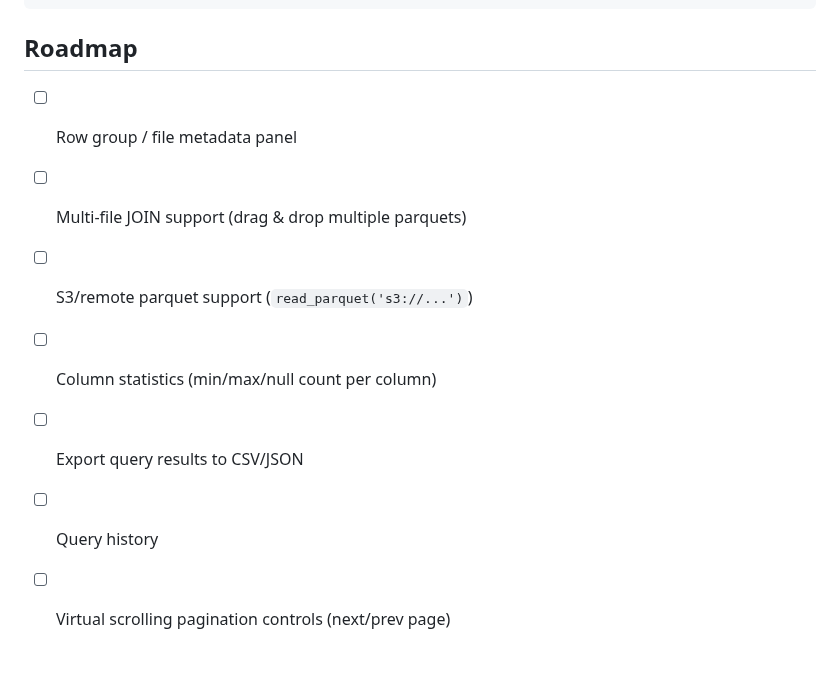
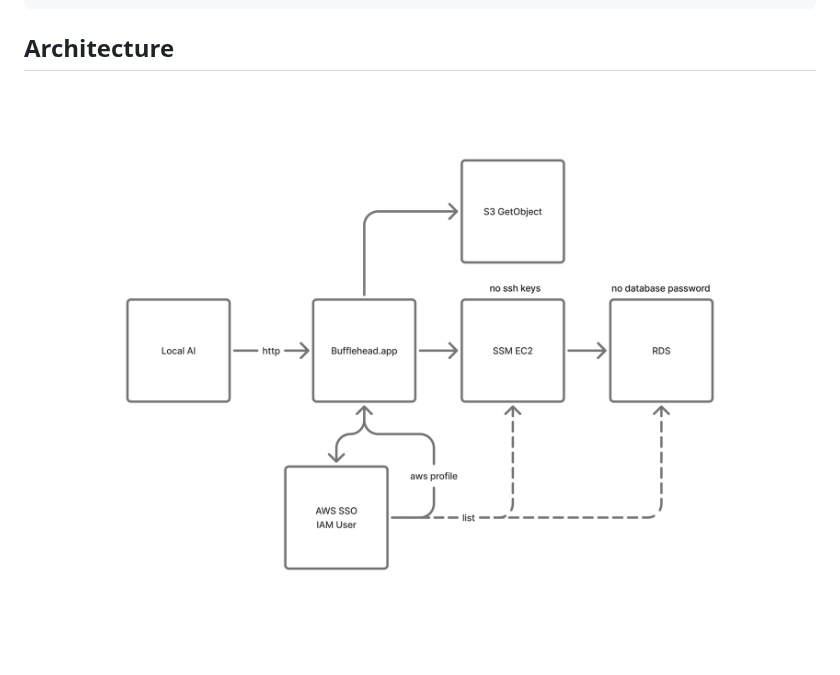
Before and after one commit to kyleparisi/bufflehead, a Markdown page: README.md, the part around the change. Rendered like a GitHub page; pictures changed too: graphics/architecture.png (added).

Commit message:
Replace roadmap with architecture diagram in README
Co-Authored-By: Claude Opus 4.6 <noreply@anthropic.com>

````diff
--- a/README.md
+++ b/README.md
@@ -71,12 +71,8 @@ bufflehead/
 └── README.md
 ```
 
-## Roadmap
+## Architecture
 
-- [ ] Row group / file metadata panel
-- [ ] Multi-file JOIN support (drag & drop multiple parquets)
-- [ ] S3/remote parquet support (`read_parquet('s3://...')`)
-- [ ] Column statistics (min/max/null count per column)
-- [ ] Export query results to CSV/JSON
-- [ ] Query history
-- [ ] Virtual scrolling pagination controls (next/prev page)
+<p align="center">
+  <img src="graphics/architecture.png" alt="Bufflehead architecture diagram">
+</p>
````
